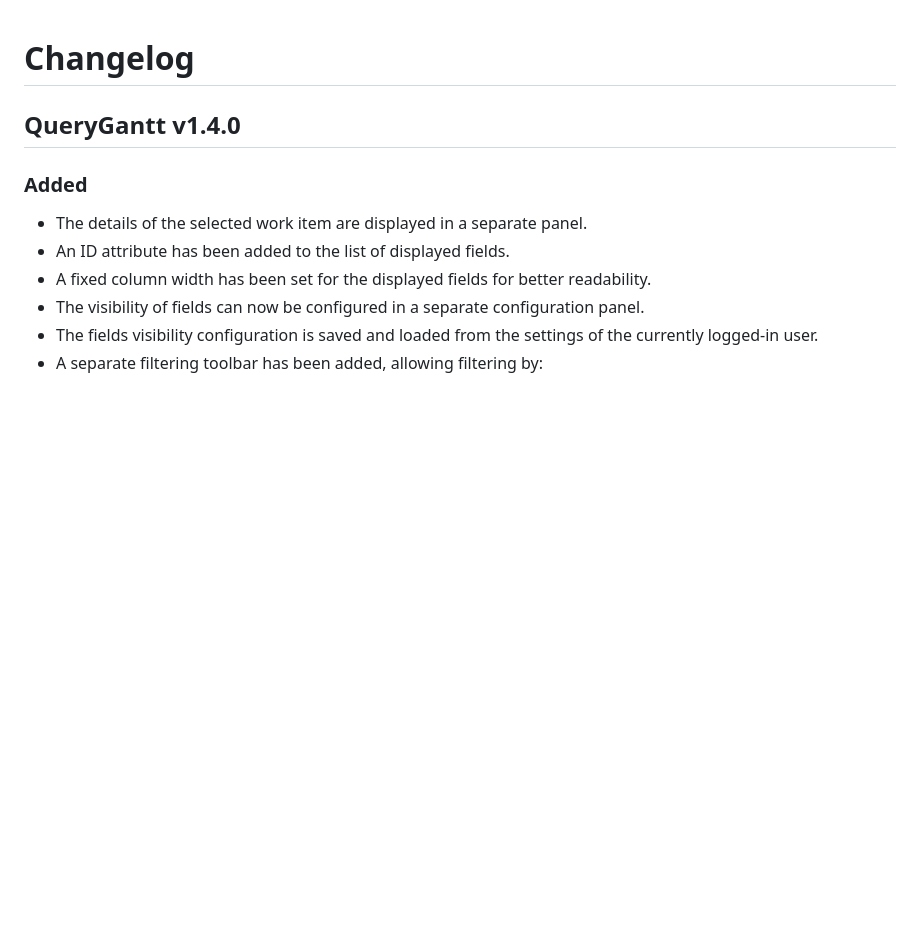
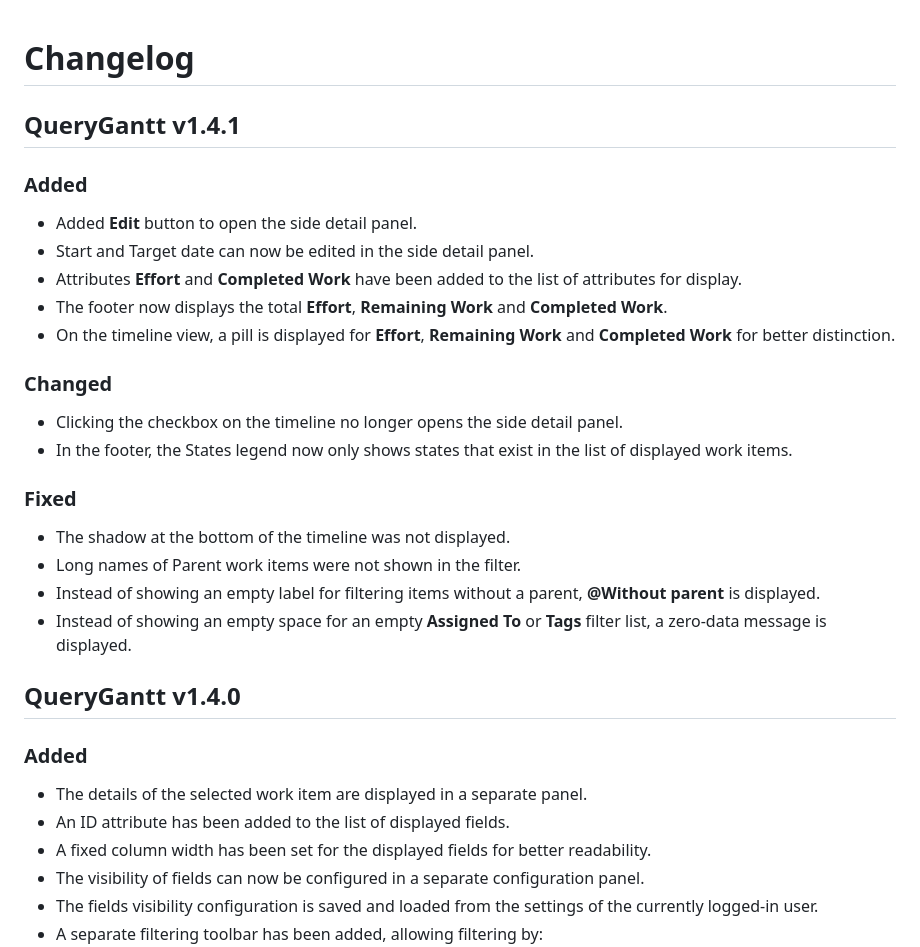
Before and after one commit to info-emait/QueryGantt, a Markdown page: Changelog.md, the part around the change. Drawn GitHub-style; blank space fills up the shorter version.

Commit message:
QueryGantt v1.4.1 changelog update

```diff
--- a/Changelog.md
+++ b/Changelog.md
@@ -1,4 +1,25 @@
 # Changelog
+
+
+## QueryGantt v1.4.1
+
+### Added
+* Added **Edit** button to open the side detail panel.
+* Start and Target date can now be edited in the side detail panel.
+* Attributes **Effort** and **Completed Work** have been added to the list of attributes for display.
+* The footer now displays the total **Effort**, **Remaining Work** and **Completed Work**.
+* On the timeline view, a pill is displayed for **Effort**, **Remaining Work** and **Completed Work** for better distinction.
+
+### Changed
+* Clicking the checkbox on the timeline no longer opens the side detail panel.
+* In the footer, the States legend now only shows states that exist in the list of displayed work items.
+
+### Fixed
+* The shadow at the bottom of the timeline was not displayed.
+* Long names of Parent work items were not shown in the filter.
+* Instead of showing an empty label for filtering items without a parent, **@Without parent** is displayed.
+* Instead of showing an empty space for an empty **Assigned To** or **Tags** filter list, a zero-data message is displayed.
+
 
 
 ## QueryGantt v1.4.0
```
